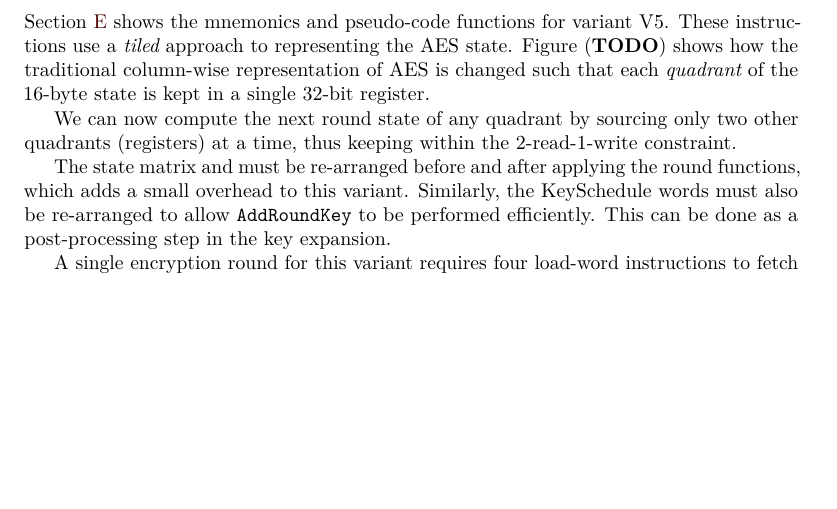
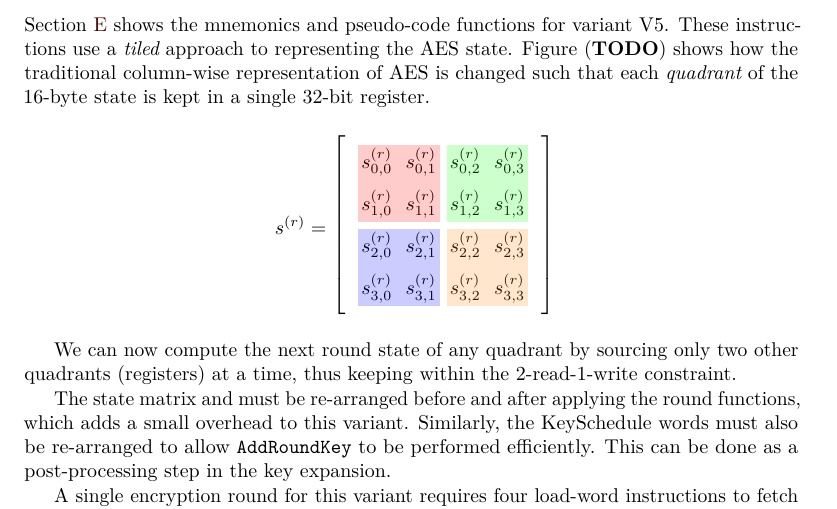
Before and after one commit to scarv/aes-risc-pipeline, a LaTeX document (doc/paper.tex, which reads doc/paper.sty, doc/tex/body-ise_design_v5.tex): part of page 13 of 40, cut so that both start at the same text, the shorter picture padded with empty space. Compiled offline with pdfLaTeX.

Commit message:
added TiKZ-based quadrant diagram

```diff
--- a/doc/paper.sty
+++ b/doc/paper.sty
@@ -15,6 +15,9 @@
 \usepackage{xspace}
 \usepackage{xstring}
 \usepackage{xcolor}
+
+\usetikzlibrary{matrix}
+\usetikzlibrary{fit}
 
 % set flags to conditionally control content in the paper (in addition to document class)
 \newbool{submission} \setbool{submission}{false}
--- a/doc/tex/body-ise_design_v5.tex
+++ b/doc/tex/body-ise_design_v5.tex
@@ -7,6 +7,24 @@ AES state.
 Figure ({\bf TODO}) shows how the traditional column-wise representation
 of AES is changed such that each {\em quadrant} of the 16-byte state
 is kept in a single $32$-bit register.
+
+\[
+\begin{tikzpicture}
+\matrix [matrix of math nodes,right delimiter={\rbrack},left delimiter={\lbrack}] (S) {
+  \AESRND{s}{r}_{0,0} & \AESRND{s}{r}_{0,1} & \AESRND{s}{r}_{0,2} & \AESRND{s}{r}_{0,3} \\
+  \AESRND{s}{r}_{1,0} & \AESRND{s}{r}_{1,1} & \AESRND{s}{r}_{1,2} & \AESRND{s}{r}_{1,3} \\
+  \AESRND{s}{r}_{2,0} & \AESRND{s}{r}_{2,1} & \AESRND{s}{r}_{2,2} & \AESRND{s}{r}_{2,3} \\
+  \AESRND{s}{r}_{3,0} & \AESRND{s}{r}_{3,1} & \AESRND{s}{r}_{3,2} & \AESRND{s}{r}_{3,3} \\
+} ;
+
+\node [inner sep={-2pt},fit=(S-1-1) (S-2-2),fill={red},   fill opacity={0.2}] {} ;
+\node [inner sep={-2pt},fit=(S-1-3) (S-2-4),fill={green}, fill opacity={0.2}] {} ;
+\node [inner sep={-2pt},fit=(S-3-1) (S-4-2),fill={blue},  fill opacity={0.2}] {} ;
+\node [inner sep={-2pt},fit=(S-3-3) (S-4-4),fill={orange},fill opacity={0.2}] {} ;
+
+\node at ([xshift={-0.25cm}] S.west) [anchor={east}] {$\AESRND{s}{r} = $} ;
+\end{tikzpicture}
+\]
 
 We can now compute the next round state of any quadrant by sourcing
 only two other quadrants (registers) at a time, thus keeping within
```
